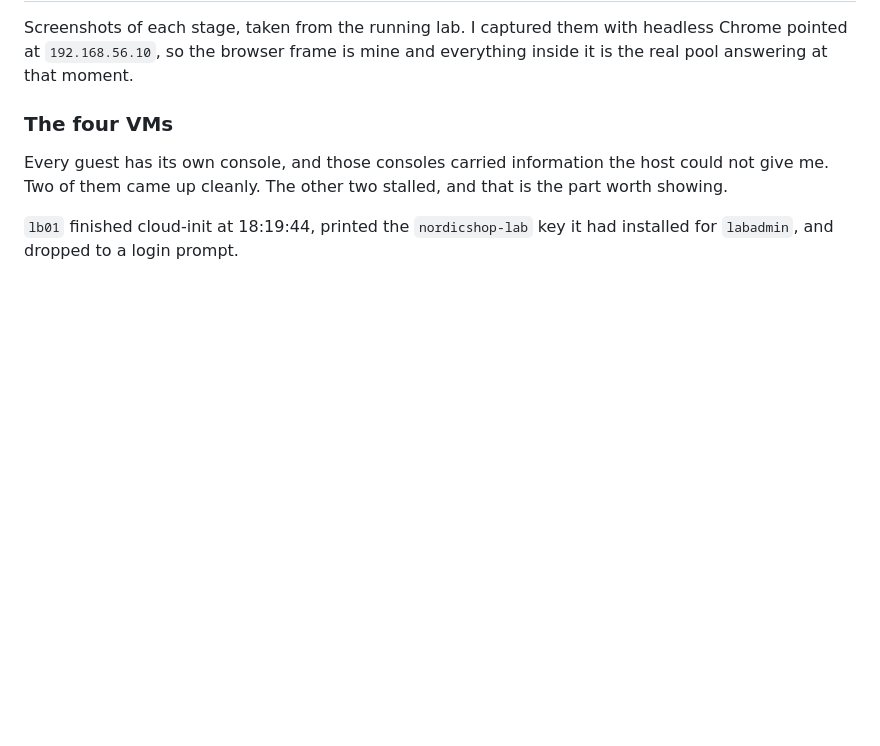
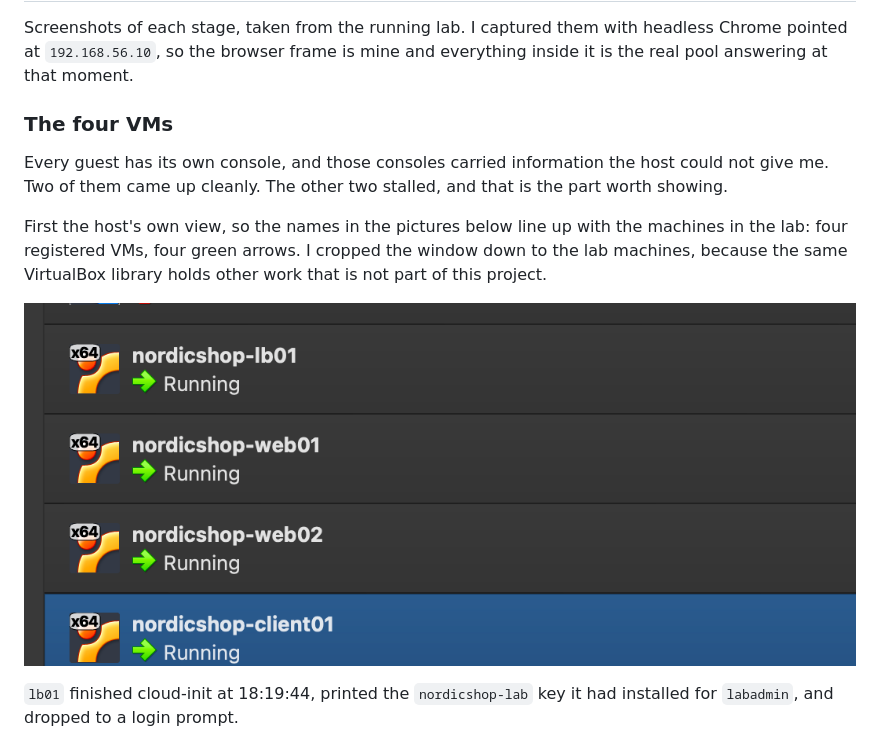
Before and after one commit to sanojabby/Azure-Load-Balancer-high-availability-lab, a Markdown page: README.md, the part around the change. Drawn GitHub-style; pictures changed too: screenshots/01-virtualbox-manager-four-vms.png (added); blank space fills up the shorter version.

Commit message:
Show the four lab machines in the VirtualBox manager window.

```diff
--- a/README.md
+++ b/README.md
@@ -93,6 +93,13 @@ real pool answering at that moment.
 Every guest has its own console, and those consoles carried information the host could not
 give me. Two of them came up cleanly. The other two stalled, and that is the part worth
 showing.
+
+First the host's own view, so the names in the pictures below line up with the machines in
+the lab: four registered VMs, four green arrows. I cropped the window down to the lab
+machines, because the same VirtualBox library holds other work that is not part of this
+project.
+
+![The four NordicShop VMs running in VirtualBox Manager](screenshots/01-virtualbox-manager-four-vms.png)
 
 `lb01` finished cloud-init at 18:19:44, printed the `nordicshop-lab` key it had installed
 for `labadmin`, and dropped to a login prompt.
```
